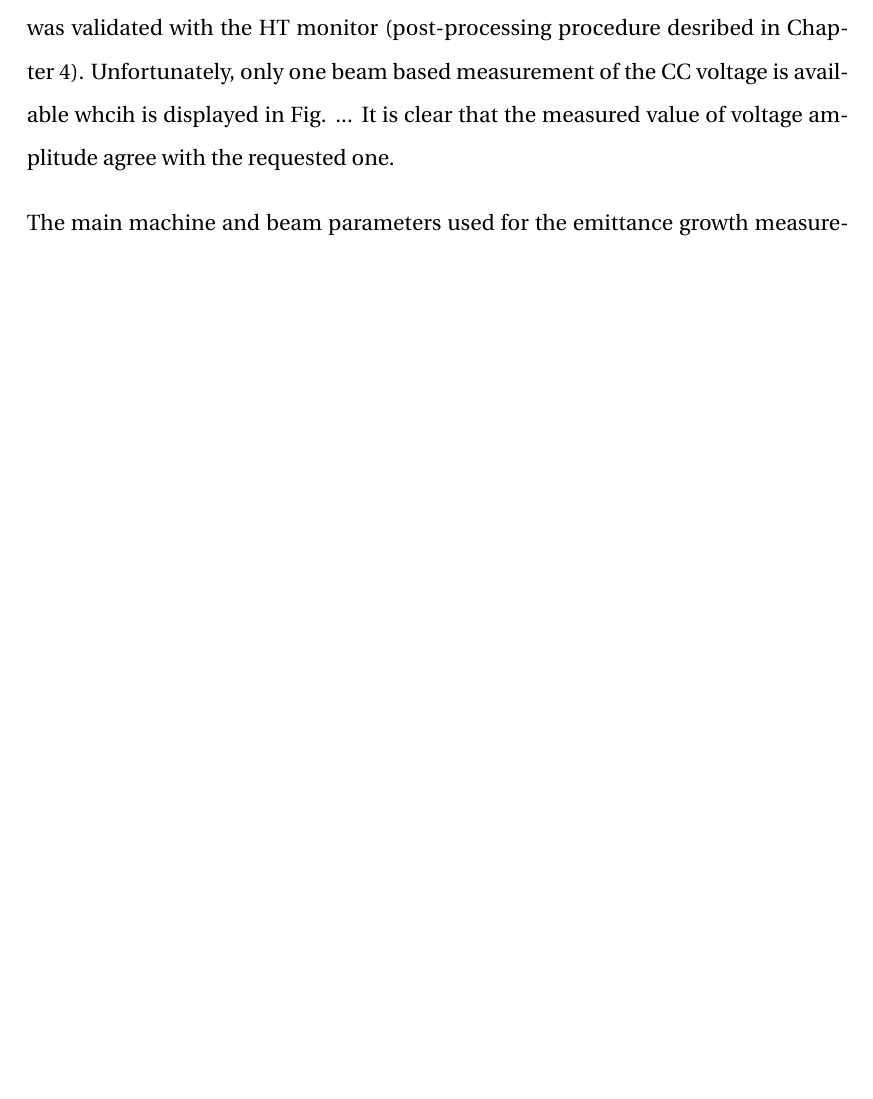
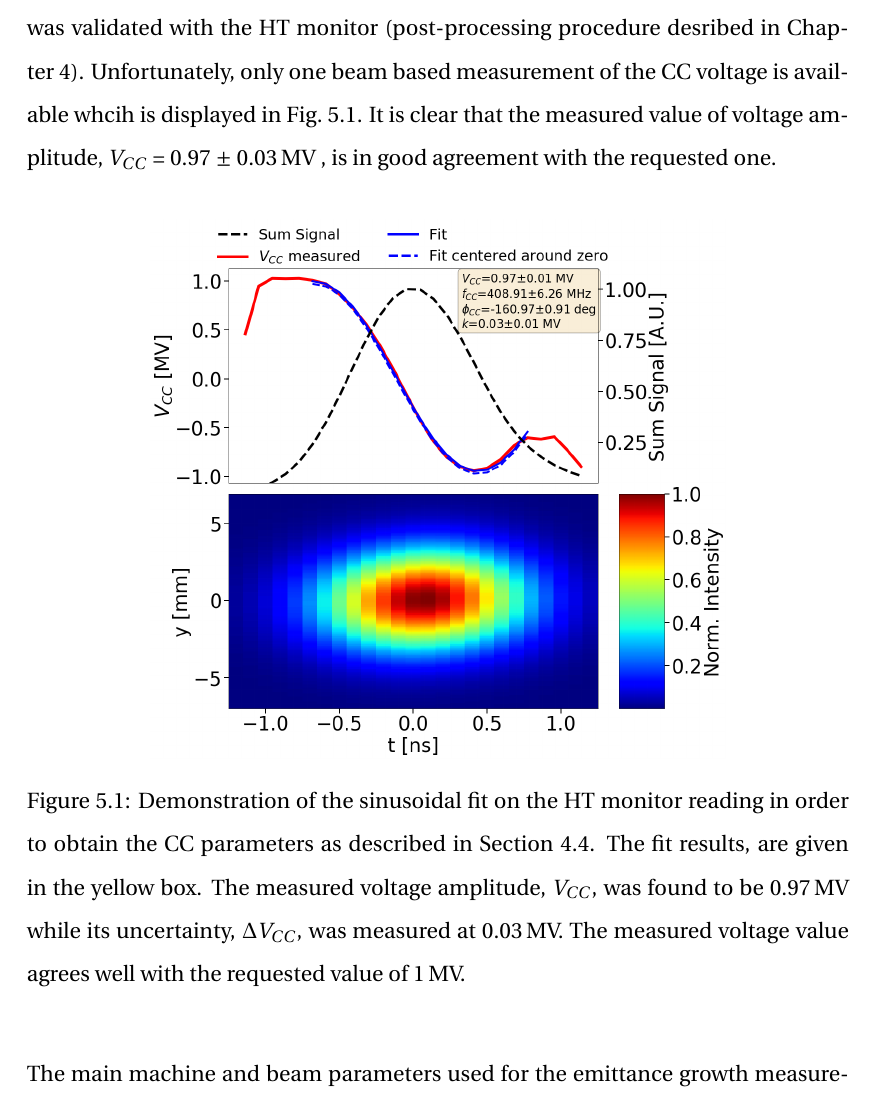
Before and after one commit to natriant/PhD_thesis, a LaTeX thesis (main.tex, which reads chapters/chapter05.tex): part of page 35 of 59, cut so that both start at the same text, the shorter picture padded with empty space. The pictures show the PDF file main.pdf that the author committed with the source.

Commit message:
add CC2 votlage measurement MD5

```diff
--- a/chapters/chapter05.tex
+++ b/chapters/chapter05.tex
@@ -20,7 +20,14 @@ From these studies, it was concluded that the optimal coast setup is at high ene
 \subsection{Machine and beam configuration}
 During the experiment the Landau octupoles were switched off. Nevetherless, a residual non-linearity was present in the machine mainly due to multipole components in the dipole magnets~\cite{Carlà:2664976, Alekou:2640326}. The transverse feedback system was also switched off. Unfortunately, no measurements of chromaticity are available from the day of the experiment. However it was ensured that the chromaticity was corrected to small positive values.
 
-Last, only one $\CC$, $\CC 2$, was used for simplicity and it operated at 1\,MV. This value was validated with the HT monitor (post-processing procedure desribed in Chapter~\ref{Ch:CC_set_up}). Unfortunately, only one beam based measurement of the $\CC$ voltage is available whcih is displayed in Fig. ... It is clear that the measured value of voltage amplitude agree with the requested one.
+Last, only one $\CC$, $\CC 2$, was used for simplicity and it operated at 1\,MV. This value was validated with the HT monitor (post-processing procedure desribed in Chapter~\ref{Ch:CC_set_up}). Unfortunately, only one beam based measurement of the $\CC$ voltage is available whcih is displayed in Fig.~\ref{fig:crabbing_sin_fit_MD5}. It is clear that the measured value of voltage amplitude, $\VCC$ = 0.97 $\pm$ 0.03\,MV , is in good agreement with the requested one.
+
+\begin{figure}[!h]
+   \centering
+   \includegraphics[width=0.7\textwidth]{images/Ch5/HT_VCC_callibration_20180905_135033_sin_fit.png}
+       \caption{Demonstration of the sinusoidal fit on the HT monitor reading in order to obtain the CC parameters as described in Section~\ref{sec:CC_voltage_meas}. The fit results, are given in the yellow box. The measured voltage amplitude, $V_{CC}$, was found to be 0.97\,MV while its uncertainty, $\Delta V_{CC}$, was measured at 0.03\,MV. The measured voltage value agrees well with the requested value of 1\,MV.}
+       \label{fig:crabbing_sin_fit_MD5}
+\end{figure}
 
 
 The main machine and beam parameters used for the emittance growth measurements in 2018 are listed in Table~\ref{tab:machine_beam_param_2018}. % the parameters shown are the relatives one for Eq.(3.1) and (3.2) --> theoretical formulas for the emittance growht.
```
Also changed, not shown: chapters/chapter04.tex (+2 -2 lines), images/Ch5/HT_VCC_callibration_20180905_135033_sin_fit.png (added), main.pdf, 2 other files.
